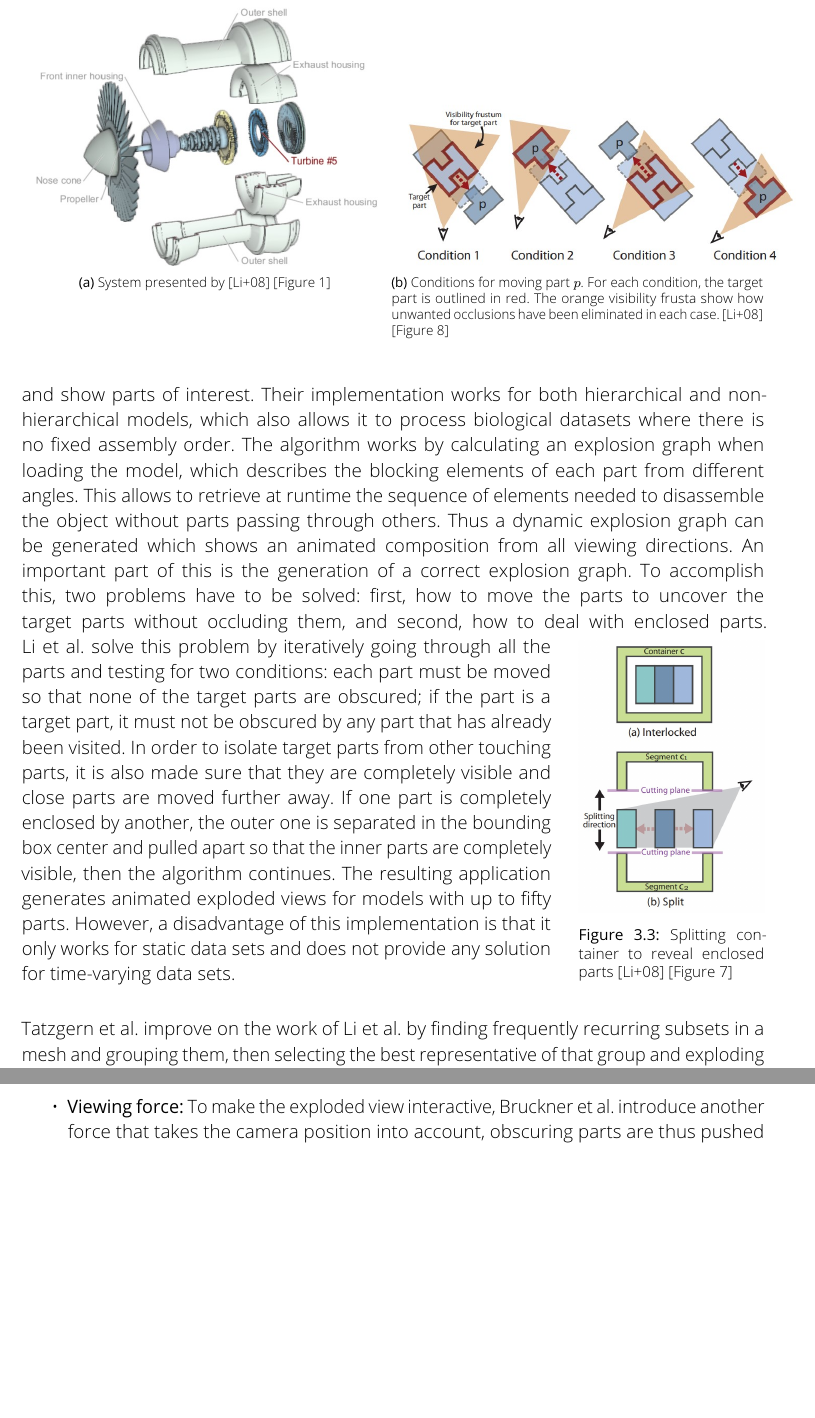
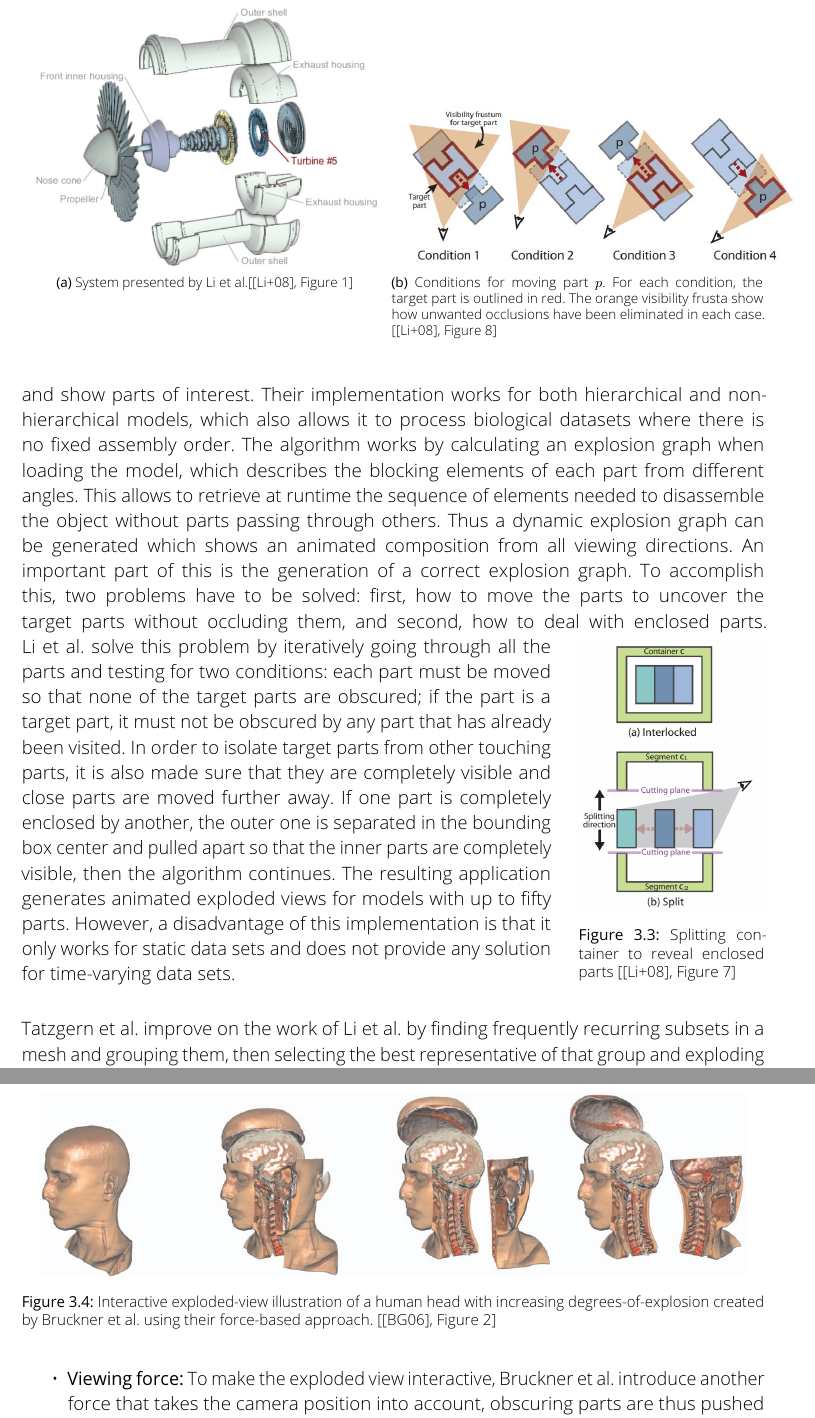
Before and after one commit to JorGra/Bachelor-Thesis-Exploded-Views, a LaTeX thesis (Thesis/latex-template-cgv/main.tex, which reads Thesis/latex-template-cgv/1_mainmatter/3_related_work.tex): two parts of pages 18 and 20 of 37, joined at a grey line, cut so that both start at the same text, the shorter picture padded with empty space. Compiled offline with pdfLaTeX.

Commit message:
Made some small improvments

```diff
--- a/Thesis/latex-template-cgv/1_mainmatter/3_related_work.tex
+++ b/Thesis/latex-template-cgv/1_mainmatter/3_related_work.tex
@@ -33,7 +33,7 @@ As a result, the order of composition and the blocking elements must be known an
 
 Li et al. therefore presented a system that automatically extracts non-blocking exploded views from a 3D model, focusing on rearranging parts instead of hiding obscuring geometry.\cite{Wilmot_Li_2008}
 They also provide a list of tools to interact with the exploded views and dynamically select and show parts of interest.
-Their implementation works for both hierarchical and non-hierarchical models, which also allows it to process biological datasets where there is no fixed assembly order.  %TODO add pictures
+Their implementation works for both hierarchical and non-hierarchical models, which also allows it to process biological datasets where there is no fixed assembly order.
 \begin{figure}
 	\centering
 	\normalsize
@@ -41,14 +41,14 @@ Their implementation works for both hierarchical and non-hierarchical models, wh
 		\centering
 		%\vspace{-0.7cm}
 		\includegraphics[width=.95\linewidth]{fig/Images/AutomatedGenerationofInteractive3DExplodedViewDiagrams_Li2008_fig1}
-		\caption[]{System presented by \cite{Wilmot_Li_2008} [Figure 1]}
+		\caption[]{System presented by Li et al.[\cite{Wilmot_Li_2008}, Figure 1]}
 
 	\end{subfigure}
 	\smallskip
 	\begin{subfigure}[t]{0.5\textwidth}
 		\centering
 		\includegraphics[width=1.1\linewidth]{fig/Images/AutomatedGenerationofInteractive3DExplodedViewDiagrams_Li2008_fig8}
-		\caption[]{Conditions for moving part $p$. For each condition, the target part is outlined in red. The orange visibility frusta show how unwanted occlusions have been eliminated in each case. \cite{Wilmot_Li_2008} [Figure 8]}
+		\caption[]{Conditions for moving part $p$. For each condition, the target part is outlined in red. The orange visibility frusta show how unwanted occlusions have been eliminated in each case. [\cite{Wilmot_Li_2008}, Figure 8]}
 	\end{subfigure}
 \end{figure}
 The algorithm works by calculating an explosion graph when loading the model, which describes the blocking elements of each part from different angles.
@@ -60,7 +60,7 @@ To accomplish this, two problems have to be solved: first, how to move the parts
 	\centering
 	\vspace{-0.4cm}
 	\includegraphics[width=1\linewidth]{fig/Images/AutomatedGenerationofInteractive3DExplodedViewDiagrams_Li2008_fig7}
-	\caption[]{Splitting container to reveal enclosed parts \cite{Wilmot_Li_2008} [Figure 7]}
+	\caption[]{Splitting container to reveal enclosed parts [\cite{Wilmot_Li_2008}, Figure 7]}
 	\vspace{-0.8cm}
 \end{wrapfigure}
 Li et al. solve this problem by iteratively going through all the parts and testing for two conditions: each part must be moved so that none of the target parts are obscured; if the part is a target part, it must not be obscured by any part that has already been visited.
@@ -125,7 +125,13 @@ These forces are defined by Bruckner et al. as follows:
 	Again, $c_s$ is a constant factor and $r$ is a vector pointing from the center of part $P_i$ to the center $P_j$ of every other part.
 \end{itemize}
 
-These forces are then weighted by Bruckner et al. and applied to each part. %TODO add pictures
+These forces are then weighted by Bruckner et al. and applied to each part.
+\begin{figure}[t]
+	\centering
+	%\vspace{-0.7cm}
+	\includegraphics[width=.95\linewidth]{fig/Images/Bruckner_fig2}
+	\caption[]{Interactive exploded-view illustration of a human head with increasing degrees-of-explosion created by Bruckner et al. using their force-based approach. [\cite{Bruckner_2006}, Figure 2]}
+\end{figure}
 The result is a view-dependent explosion diagram which can be edited and expanded at runtime.
 Thus, it is also possible to uncover enclosed parts by separating the outer part through user input.
 
```
Also changed, not shown: Thesis/latex-template-cgv/2_bib/references.bib (+0 -2 lines), Thesis/latex-template-cgv/fig/Images/Bruckner_fig2.jpg (added), Thesis/latex-template-cgv/main.pdf, Thesis/latex-template-cgv/1_mainmatter/3_related_work.tex (10 more changed lines), 4 other files.
